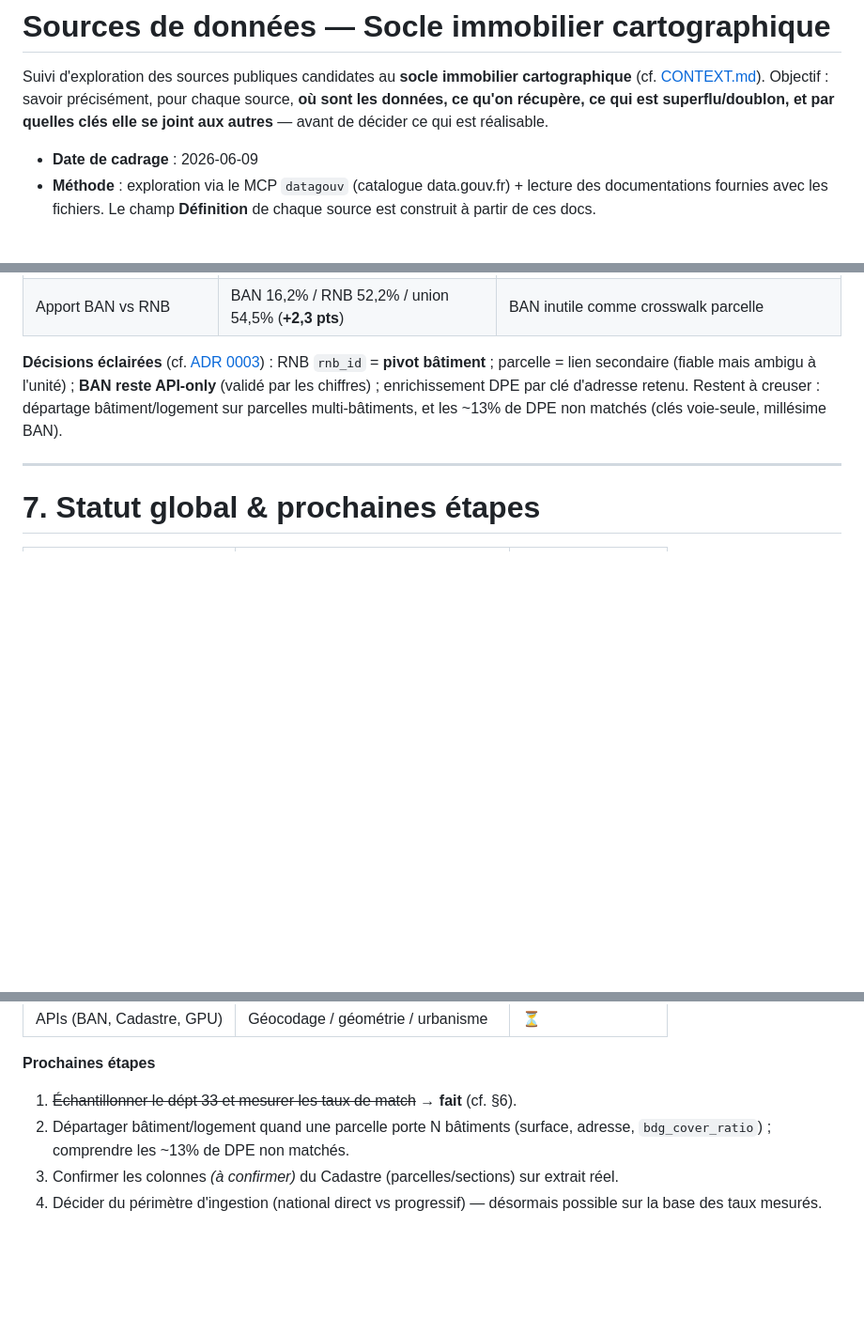
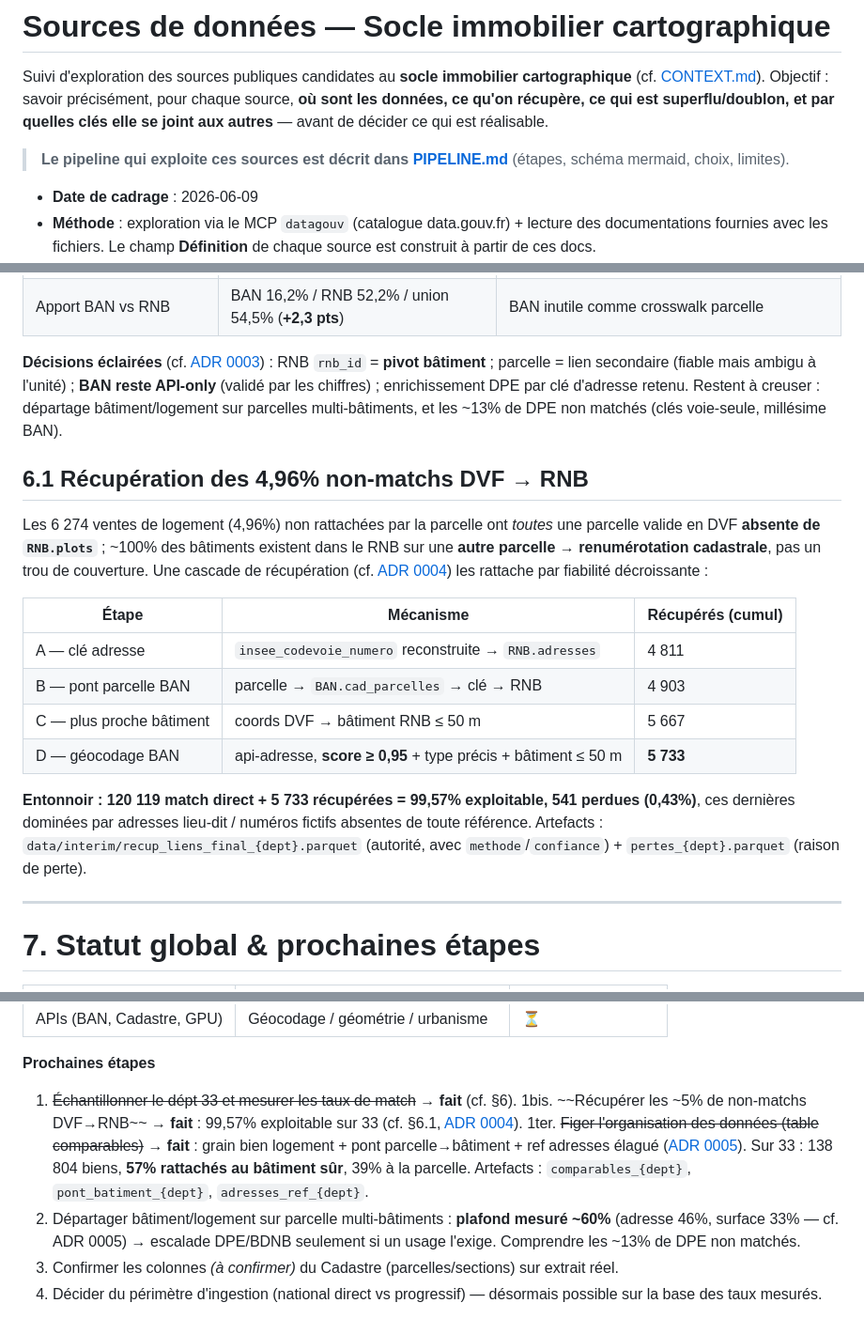
Before and after one commit to WildBenji/primmobilier, a Markdown page: docs/SOURCES_DONNEES.md, 3 parts joined by grey strips. Shown at 94% size. GitHub-like rendering; blank space fills up the shorter version.

Commit message:
docs: PIPELINE.md (flux mermaid, choix, limites) + maj SOURCES

```diff
--- a/docs/SOURCES_DONNEES.md
+++ b/docs/SOURCES_DONNEES.md
@@ -1,6 +1,8 @@
 # Sources de données — Socle immobilier cartographique
 
 Suivi d'exploration des sources publiques candidates au **socle immobilier cartographique** (cf. [CONTEXT.md](../CONTEXT.md)). Objectif : savoir précisément, pour chaque source, **où sont les données, ce qu'on récupère, ce qui est superflu/doublon, et par quelles clés elle se joint aux autres** — avant de décider ce qui est réalisable.
+
+> **Le pipeline qui exploite ces sources est décrit dans [PIPELINE.md](PIPELINE.md)** (étapes, schéma mermaid, choix, limites).
 
 - **Date de cadrage** : 2026-06-09
 - **Méthode** : exploration via le MCP `datagouv` (catalogue data.gouv.fr) + lecture des documentations fournies avec les fichiers. Le champ **Définition** de chaque source est construit à partir de ces docs.
@@ -241,6 +243,19 @@ Notebook : [notebooks/spike_jointures_33.ipynb](../notebooks/spike_jointures_33.
 
 **Décisions éclairées** (cf. [ADR 0003](adr/0003-rnb-pivot-batiment.md)) : RNB `rnb_id` = **pivot bâtiment** ; parcelle = lien secondaire (fiable mais ambigu à l'unité) ; **BAN reste API-only** (validé par les chiffres) ; enrichissement DPE par clé d'adresse retenu. Restent à creuser : départage bâtiment/logement sur parcelles multi-bâtiments, et les ~13% de DPE non matchés (clés voie-seule, millésime BAN).
 
+## 6.1 Récupération des 4,96% non-matchs DVF → RNB
+
+Les 6 274 ventes de logement (4,96%) non rattachées par la parcelle ont *toutes* une parcelle valide en DVF **absente de `RNB.plots`** ; ~100% des bâtiments existent dans le RNB sur une **autre parcelle** → **renumérotation cadastrale**, pas un trou de couverture. Une cascade de récupération (cf. [ADR 0004](adr/0004-recuperation-non-matchs-dvf-rnb.md)) les rattache par fiabilité décroissante :
+
+| Étape | Mécanisme | Récupérés (cumul) |
+| --- | --- | --- |
+| A — clé adresse | `insee_codevoie_numero` reconstruite → `RNB.adresses` | 4 811 |
+| B — pont parcelle BAN | parcelle → `BAN.cad_parcelles` → clé → RNB | 4 903 |
+| C — plus proche bâtiment | coords DVF → bâtiment RNB ≤ 50 m | 5 667 |
+| D — géocodage BAN | api-adresse, **score ≥ 0,95** + type précis + bâtiment ≤ 50 m | **5 733** |
+
+**Entonnoir : 120 119 match direct + 5 733 récupérées = 99,57% exploitable, 541 perdues (0,43%)**, ces dernières dominées par adresses lieu-dit / numéros fictifs absentes de toute référence. Artefacts : `data/interim/recup_liens_final_{dept}.parquet` (autorité, avec `methode`/`confiance`) + `pertes_{dept}.parquet` (raison de perte).
+
 ---
 
 # 7. Statut global & prochaines étapes
@@ -261,6 +276,8 @@ Notebook : [notebooks/spike_jointures_33.ipynb](../notebooks/spike_jointures_33.
 
 **Prochaines étapes**
 1. ~~Échantillonner le dépt 33 et mesurer les taux de match~~ → **fait** (cf. §6).
-2. Départager bâtiment/logement quand une parcelle porte N bâtiments (surface, adresse, `bdg_cover_ratio`) ; comprendre les ~13% de DPE non matchés.
+1bis. ~~Récupérer les ~5% de non-matchs DVF→RNB~~ → **fait** : 99,57% exploitable sur 33 (cf. §6.1, [ADR 0004](adr/0004-recuperation-non-matchs-dvf-rnb.md)).
+1ter. ~~Figer l'organisation des données (table comparables)~~ → **fait** : grain bien logement + pont parcelle→bâtiment + ref adresses élagué ([ADR 0005](adr/0005-organisation-des-donnees-table-comparables.md)). Sur 33 : 138 804 biens, **57% rattachés au bâtiment sûr**, 39% à la parcelle. Artefacts : `comparables_{dept}`, `pont_batiment_{dept}`, `adresses_ref_{dept}`.
+2. Départager bâtiment/logement sur parcelle multi-bâtiments : **plafond mesuré ~60%** (adresse 46%, surface 33% — cf. ADR 0005) → escalade DPE/BDNB seulement si un usage l'exige. Comprendre les ~13% de DPE non matchés.
 3. Confirmer les colonnes _(à confirmer)_ du Cadastre (parcelles/sections) sur extrait réel.
 4. Décider du périmètre d'ingestion (national direct vs progressif) — désormais possible sur la base des taux mesurés.
```
Also changed, not shown: docs/PIPELINE.md (added, +179 -0 lines).
